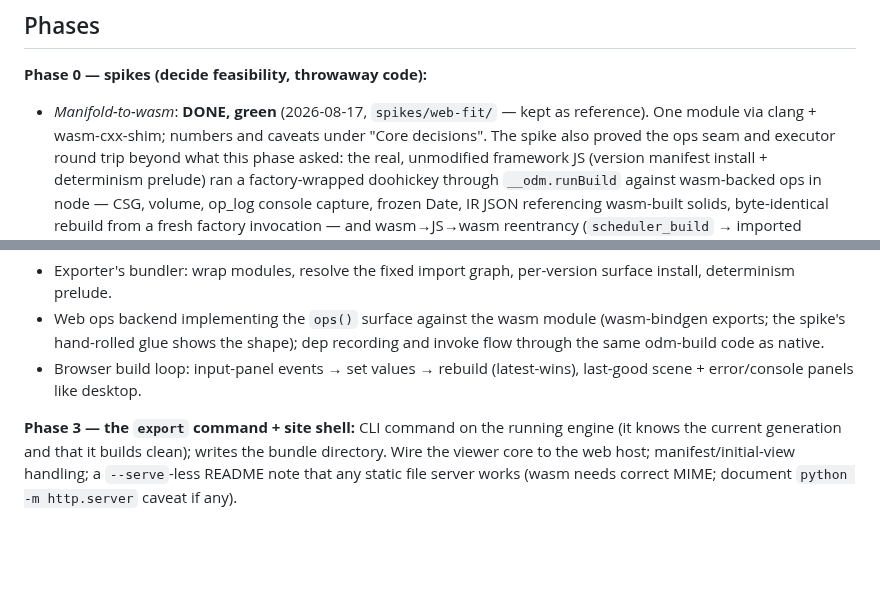
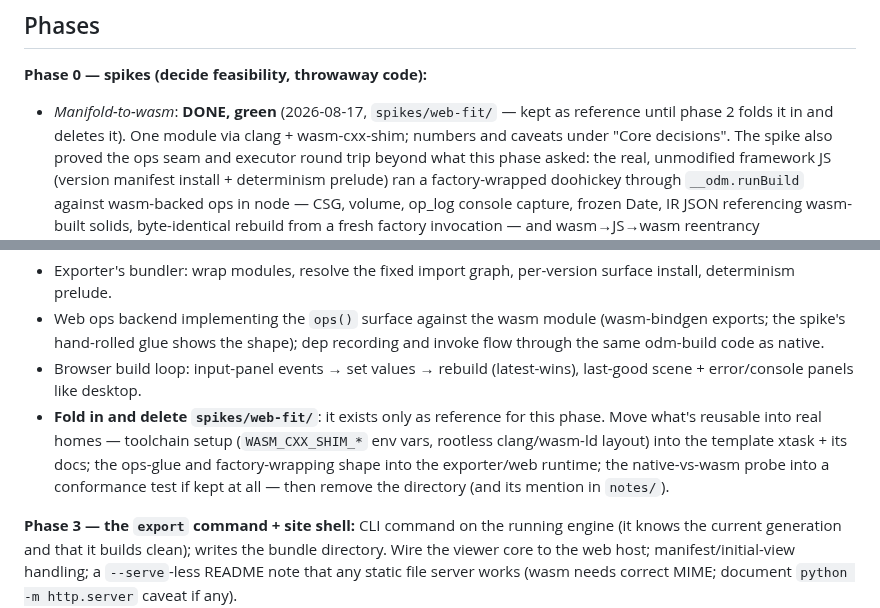
Before and after one commit to wmww/odm, a Markdown page: plans/web-export.md, 2 parts joined by grey strips. Drawn GitHub-style; blank space fills up the shorter version.

Commit message:
web-export plan: phase 2 folds in and deletes spikes/web-fit/
Co-Authored-By: Claude Fable 5 <noreply@anthropic.com>

```diff
--- a/plans/web-export.md
+++ b/plans/web-export.md
@@ -146,7 +146,7 @@ are latest-wins debounced like the desktop build loop.
 **Phase 0 — spikes (decide feasibility, throwaway code):**
 
 - *Manifold-to-wasm*: **DONE, green** (2026-08-17, `spikes/web-fit/` —
-  kept as reference). One module via clang + wasm-cxx-shim; numbers and
+  kept as reference until phase 2 folds it in and deletes it). One module via clang + wasm-cxx-shim; numbers and
   caveats under "Core decisions". The spike also proved the ops seam and
   executor round trip beyond what this phase asked: the real, unmodified
   framework JS (version manifest install + determinism prelude) ran a
@@ -194,6 +194,13 @@ landable alone):
   as native.
 - Browser build loop: input-panel events → set values → rebuild
   (latest-wins), last-good scene + error/console panels like desktop.
+- **Fold in and delete `spikes/web-fit/`**: it exists only as reference
+  for this phase. Move what's reusable into real homes — toolchain
+  setup (`WASM_CXX_SHIM_*` env vars, rootless clang/wasm-ld layout)
+  into the template xtask + its docs; the ops-glue and factory-wrapping
+  shape into the exporter/web runtime; the native-vs-wasm probe into a
+  conformance test if kept at all — then remove the directory (and its
+  mention in `notes/`).
 
 **Phase 3 — the `export` command + site shell:** CLI command on the
 running engine (it knows the current generation and that it builds
```
